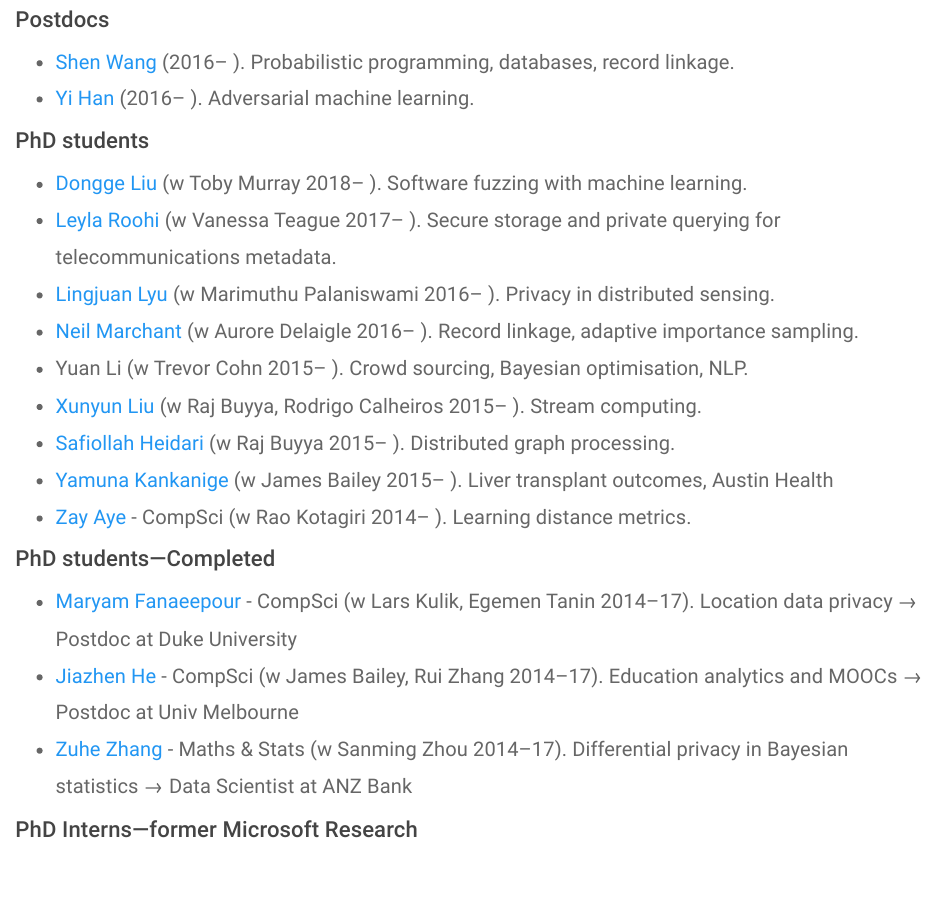
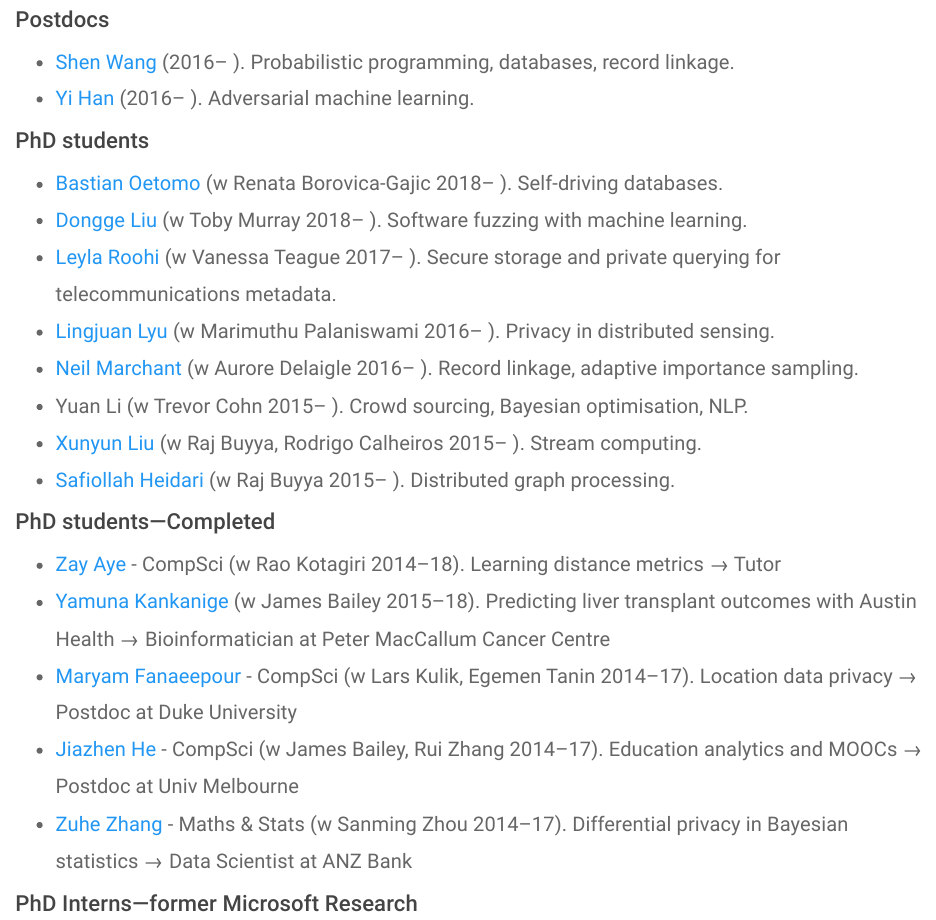
Before and after one commit to brubinstein/brubinstein.github.io, an R Markdown document (group.Rmd): the page in a window 1100 px wide, from 190 px down. The pictures show the output file group.html that the author committed with the source, opened offline; library style sheets and scripts come from the installed R packages.

Commit message:
completions

```diff
--- a/group.Rmd
+++ b/group.Rmd
@@ -15,6 +15,7 @@ I am fortunate to have supervised a brilliant group of researchers
 
 ### PhD students
 
+* [Bastian Oetomo](https://www.linkedin.com/in/bastian-oetomo-34300856/) (w Renata Borovica-Gajic 2018-- ). Self-driving databases.
 * [Dongge Liu](https://www.linkedin.com/in/dongge-liu-9a957913a) (w Toby Murray 2018-- ). Software fuzzing with machine learning.
 * [Leyla Roohi](https://au.linkedin.com/in/leyla-roohi-b4544a67) (w Vanessa Teague 2017-- ). Secure storage and private querying for telecommunications metadata.
 * [Lingjuan Lyu](https://www.researchgate.net/profile/Lingjuan_Lyu) (w Marimuthu Palaniswami 2016-- ). Privacy in distributed sensing.
@@ -22,12 +23,11 @@ I am fortunate to have supervised a brilliant group of researchers
 * Yuan Li (w Trevor Cohn 2015-- ). Crowd sourcing, Bayesian optimisation, NLP.
 * [Xunyun Liu](https://xunyunliu.github.io/) (w Raj Buyya, Rodrigo Calheiros 2015-- ). Stream computing.
 * [Safiollah Heidari](https://sites.google.com/site/safiheidari/) (w Raj Buyya 2015-- ). Distributed graph processing.
-* [Yamuna Kankanige](https://www.linkedin.com/in/yamuna-kankanige-8b258a26/) (w James Bailey 2015-- ). Liver transplant outcomes, Austin Health
-* [Zay Aye](https://www.researchgate.net/profile/Zay_Aye) - CompSci (w Rao Kotagiri 2014-- ). Learning distance metrics.
-
 
 ### PhD students---Completed
 
+* [Zay Aye](https://www.researchgate.net/profile/Zay_Aye) - CompSci (w Rao Kotagiri 2014--18). Learning distance metrics → Tutor
+* [Yamuna Kankanige](https://www.linkedin.com/in/yamuna-kankanige-8b258a26/) (w James Bailey 2015--18). Predicting liver transplant outcomes with Austin Health → Bioinformatician at Peter MacCallum Cancer Centre
 * [Maryam Fanaeepour](https://scholar.google.com.au/citations?user=1EPDwbAAAAAJ&hl=en) - CompSci (w Lars Kulik, Egemen Tanin 2014--17). Location data privacy → Postdoc at Duke University
 * [Jiazhen He](https://scholar.google.com.au/citations?user=GtpWKiwAAAAJ&hl=en) - CompSci (w James Bailey, Rui Zhang 2014--17). Education analytics and MOOCs → Postdoc at Univ Melbourne
 * [Zuhe Zhang](https://www.researchgate.net/profile/Zuhe_Zhang) - Maths & Stats (w Sanming Zhou 2014--17). Differential privacy in Bayesian statistics → Data Scientist at ANZ Bank
```
Also changed, not shown: impact.Rmd (+2 -1 lines), group.html, impact.html.
